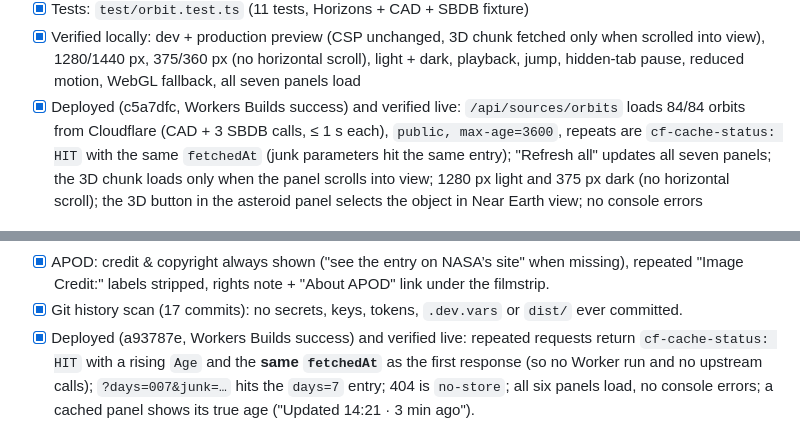
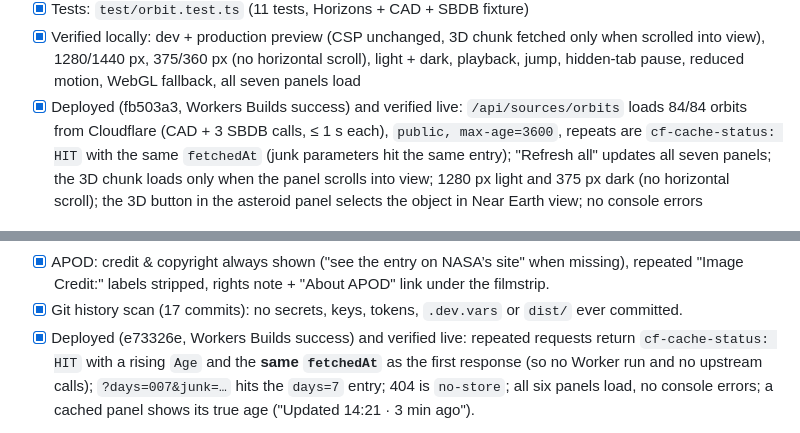
Before and after one commit to Almefty/astronomy-monitor, a Markdown page: TASKS.md, 2 parts joined by grey strips. Rendered like a GitHub page.

```diff
--- a/TASKS.md
+++ b/TASKS.md
@@ -96,7 +99,7 @@ Status: `[x]` done · `[~]` in progress · `[ ]` to do
 - [x] Verified locally: dev + production preview (CSP unchanged, 3D chunk fetched only when scrolled into
       view), 1280/1440 px, 375/360 px (no horizontal scroll), light + dark, playback, jump, hidden-tab pause,
       reduced motion, WebGL fallback, all seven panels load
-- [x] Deployed (c5a7dfc, Workers Builds success) and verified live: `/api/sources/orbits` loads 84/84
+- [x] Deployed (fb503a3, Workers Builds success) and verified live: `/api/sources/orbits` loads 84/84
       orbits from Cloudflare (CAD + 3 SBDB calls, ≤ 1 s each), `public, max-age=3600`, repeats are
       `cf-cache-status: HIT` with the same `fetchedAt` (junk parameters hit the same entry); "Refresh all"
       updates all seven panels; the 3D chunk loads only when the panel scrolls into view; 1280 px light and
@@ -142,7 +145,7 @@ The site stays public (portfolio), without Cloudflare Access, on the free plan.
 - [x] APOD: credit & copyright always shown ("see the entry on NASA’s site" when missing), repeated
       "Image Credit:" labels stripped, rights note + "About APOD" link under the filmstrip.
 - [x] Git history scan (17 commits): no secrets, keys, tokens, `.dev.vars` or `dist/` ever committed.
-- [x] Deployed (a93787e, Workers Builds success) and verified live: repeated requests return
+- [x] Deployed (e73326e, Workers Builds success) and verified live: repeated requests return
       `cf-cache-status: HIT` with a rising `Age` and the **same `fetchedAt`** as the first response (so no
       Worker run and no upstream calls); `?days=007&junk=…` hits the `days=7` entry; 404 is `no-store`; all six
       panels load, no console errors; a cached panel shows its true age ("Updated 14:21 · 3 min ago").
```
Also changed, not shown: other parts of TASKS.md (+6 -2 lines), CLAUDE.md (+3 -1 lines).
